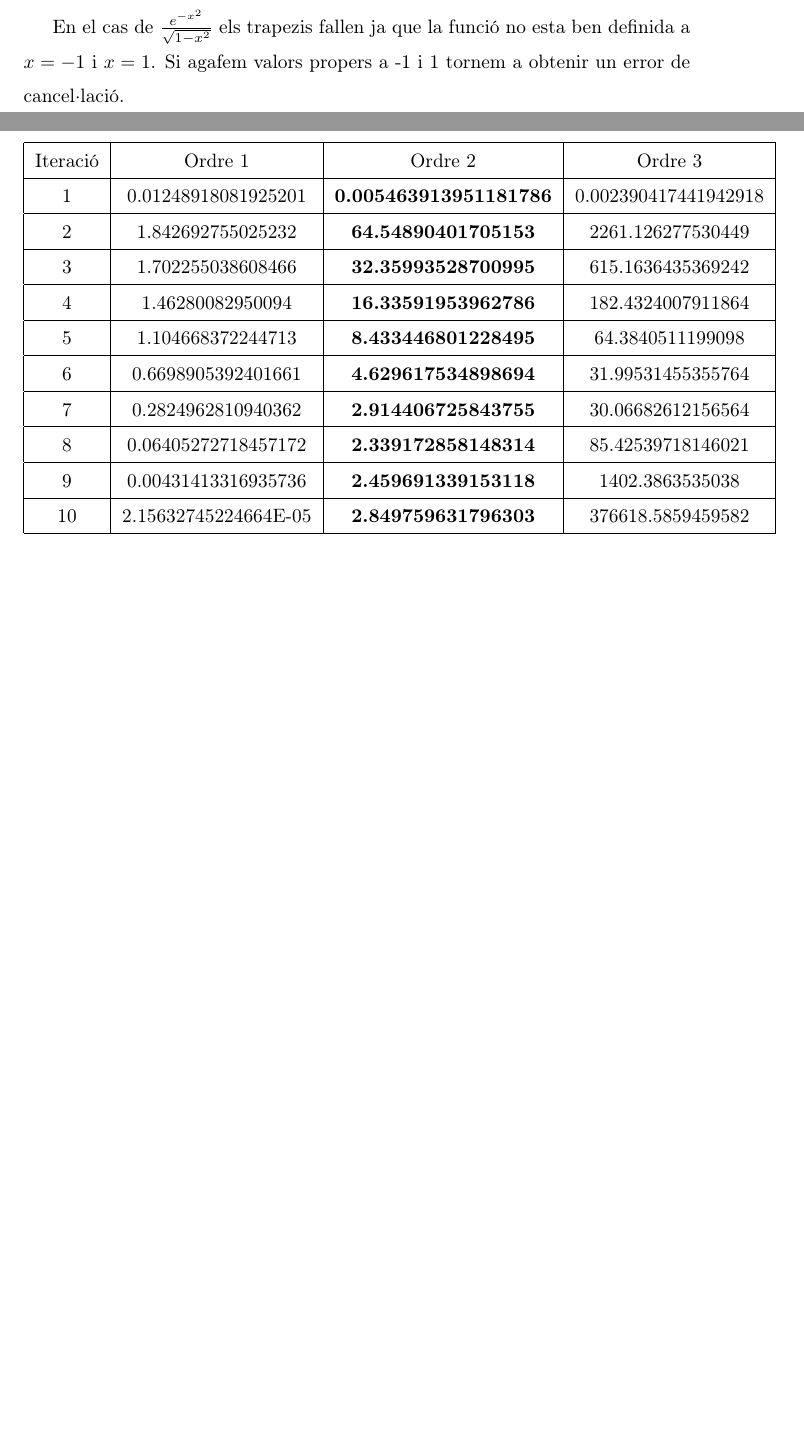
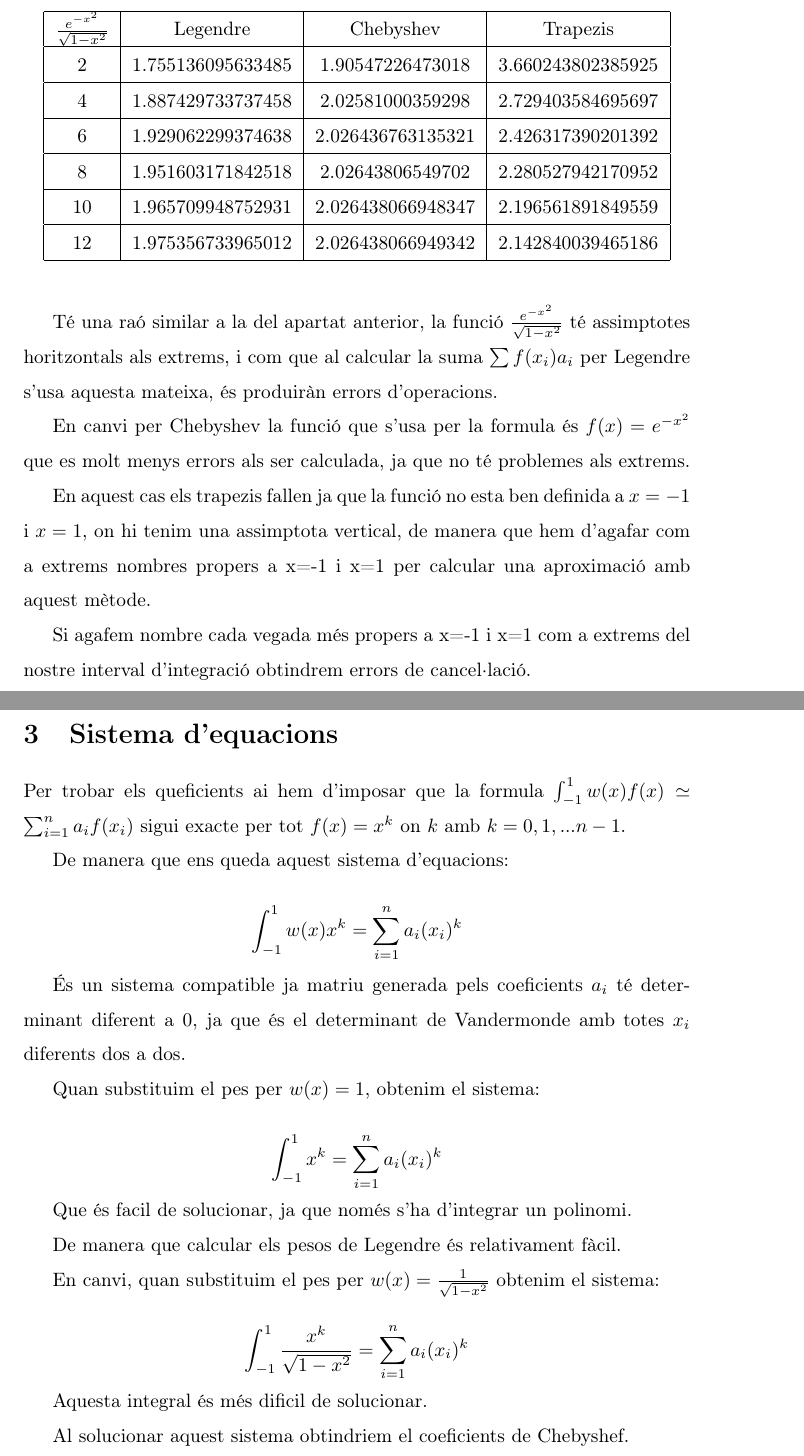
Before and after one commit to OriolVentosa/Practiques, a LaTeX document (Individual/individual.tex): two parts of pages 2 and 3 of 3 before the commit and two parts of pages 3 and 4 of 4 after it, joined at a grey line, cut so that both start at the same text, the shorter picture padded with empty space. Compiled offline with pdfLaTeX.

Commit message:
pos aqui esta

```diff
--- a/Individual/individual.tex
+++ b/Individual/individual.tex
@@ -33,5 +44,5 @@
 
 	Això és perquè com trapezis fa una aproximació lineal de la funció i, si agafem un nombre parell de particions, un dels nodes caurà en el 0 i la resta estaràn repartits equidistantment en el interval assolint els extrems del interval. De manera que el reultat de l'aproximació lineal amb aquests valors serà exactament el valor absolut.
 
-	En el cas de $\frac{e^{-x^2}}{\sqrt{1-x^2}}$ els trapezis fallen ja que la funció no esta ben definida a $x=-1$ i $x=1$. Si agafem valors propers a -1 i 1 tornem a obtenir un error de cancel·lació.
+	\newpage
 
@@ -38,22 +50,53 @@
 
-	    \begin{figure}[h!]
+	\begin{figure}[h!]
 		\begin{center}
 			\begin{tabular}{|c|c|c|c|}
-				\hline Iteració & Ordre 1 & Ordre 2 &Ordre 3 \\
-\hline 1 & 0.01248918081925201 & \textbf{0.005463913951181786 }& 0.002390417441942918 \\
-\hline 2 & 1.842692755025232 & \textbf{64.54890401705153 }& 2261.126277530449 \\
-\hline 3 & 1.702255038608466 & \textbf{32.35993528700995 }& 615.1636435369242 \\
-\hline 4 & 1.46280082950094 & \textbf{16.33591953962786 }& 182.4324007911864 \\
-\hline 5 & 1.104668372244713 & \textbf{8.433446801228495 }& 64.3840511199098 \\
-\hline 6 & 0.6698905392401661 & \textbf{4.629617534898694 }& 31.99531455355764 \\
-\hline 7 & 0.2824962810940362 & \textbf{2.914406725843755 }& 30.06682612156564 \\
-\hline 8 & 0.06405272718457172 & \textbf{2.339172858148314 }& 85.42539718146021 \\
-\hline 9 & 0.00431413316935736 & \textbf{2.459691339153118 }& 1402.3863535038 \\
-\hline 10 & 2.15632745224664E-05 & \textbf{2.849759631796303 }& 376618.5859459582 \\ \hline
+				\hline $\frac{e^{-x^2}}{\sqrt{1-x^2}}$ & Legendre & Chebyshev & Trapezis \\
+				\hline 2 & 1.755136095633485 & 1.90547226473018 & 3.660243802385925 \\
+				\hline 4 & 1.887429733737458 & 2.02581000359298 & 2.729403584695697 \\
+				\hline 6 & 1.929062299374638 & 2.026436763135321 & 2.426317390201392 \\
+				\hline 8 & 1.951603171842518 & 2.02643806549702 & 2.280527942170952 \\
+				\hline 10 & 1.965709948752931 & 2.026438066948347 & 2.196561891849559 \\
+				\hline 12 & 1.975356733965012 & 2.026438066949342 & 2.142840039465186 \\
+				\hline
 			\end{tabular}
 		\end{center}
 	\end{figure}
 
+	Té una raó similar a la del apartat anterior, la funció $\frac{e^{-x^2}}{\sqrt{1-x^2}}$ té assimptotes horitzontals als extrems, i com que al calcular la suma $\sum f(x_i)a_i$ per Legendre s'usa aquesta mateixa, és produiràn errors d'operacions.
 
+	En canvi per Chebyshev la funció que s'usa per la formula és $f(x)=e^{-x^2}$ que es molt menys errors als ser calculada, ja que no té problemes als extrems.
+
+	En aquest cas els trapezis fallen ja que la funció no esta ben definida a $x=-1$ i $x=1$, on hi tenim una assimptota vertical, de manera que hem d'agafar com a extrems nombres propers a x=-1 i x=1 per calcular una aproximació amb aquest mètode.
+
+	Si agafem nombre cada vegada més propers a x=-1 i x=1 com a extrems del nostre interval d'integració obtindrem errors de cancel·lació.
+
+	\newpage
+
+	\section{Sistema d'equacions}
+
+	Per trobar els queficients ai hem d'imposar que la formula $\int_{-1}^{1} w(x)f(x)\simeq \sum_{i=1}^{n}a_if(x_i)$ sigui exacte per tot $f(x)=x^k$ on $k$ amb $k=0,1,...n-1$.
+
+	De manera que ens queda aquest sistema d'equacions:
+
+	$$\int_{-1}^{1}w(x)x^k=\sum_{i=1}^{n}a_i(x_i)^k$$
+
+	És un sistema compatible ja matriu generada pels coeficients $a_i$ té determinant diferent a 0, ja que és el determinant de Vandermonde amb totes $x_i$ diferents dos a dos.
+
+	Quan substituim el pes per $w(x)=1$, obtenim el sistema:
+
+	$$\int_{-1}^{1}x^k=\sum_{i=1}^{n}a_i(x_i)^k$$
+
+	Que és facil de solucionar, ja que només s'ha d'integrar un polinomi.
+
+	De manera que calcular els pesos de Legendre és relativament fàcil.
+
+	En canvi, quan substituim el pes per $w(x)=\frac{1}{\sqrt{1-x^2}}$ obtenim el sistema:
+
+	$$\int_{-1}^{1}\frac{x^k}{\sqrt{1-x^2}}=\sum_{i=1}^{n}a_i(x_i)^k$$
+
+	Aquesta integral és més dificil de solucionar.
+
+	Al solucionar aquest sistema obtindriem el coeficients de Chebyshef.
 
 \end{document}
```
Also changed, not shown: Individual/individual.pdf, Individual/individual.tex (30 more changed lines).
